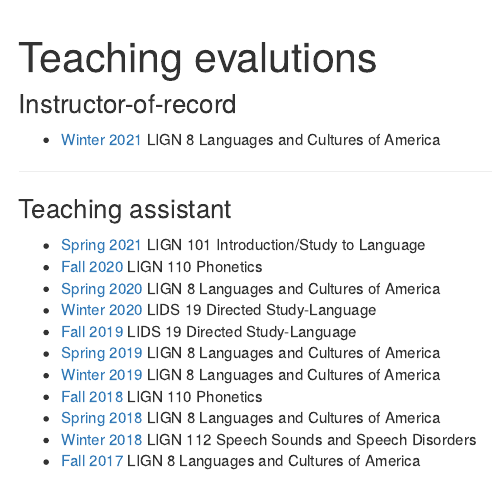
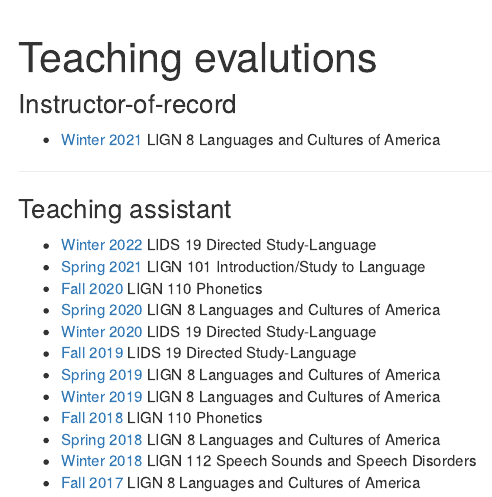
Before and after one commit to yuanucsd/personal_website, an R Markdown document (teaching.Rmd): the page in a window 1100 px wide, from 60 px down. The pictures show the output file teaching.html that the author committed with the source, opened offline; library style sheets and scripts come from the installed R packages.

Commit message:
update teaching

```diff
--- a/teaching.Rmd
+++ b/teaching.Rmd
@@ -17,7 +17,7 @@ suppressMessages(library(knitr))
 
 ***
 ### Teaching assistant
-
+* [Winter 2022](file/TA_evaluation/WI22.pdf) LIDS 19 Directed Study-Language
 * [Spring 2021](file/TA_evaluation/SP21.pdf) LIGN 101 Introduction/Study to Language
 * [Fall 2020](file/TA_evaluation/FA20.pdf) LIGN 110 Phonetics
 * [Spring 2020](file/TA_evaluation/SP20.pdf) LIGN 8 Languages and Cultures of America
```
Also changed, not shown: file/TA_evaluation/WI22.pdf (added), teaching.html.
